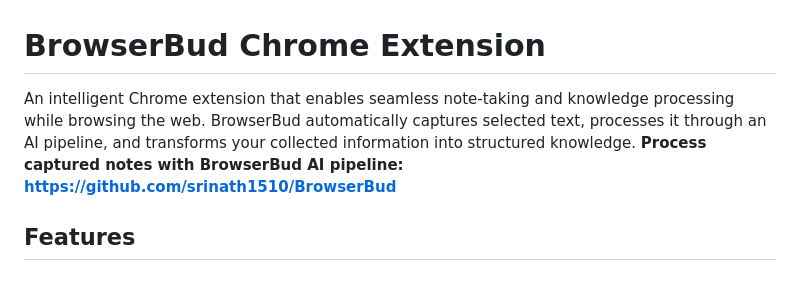
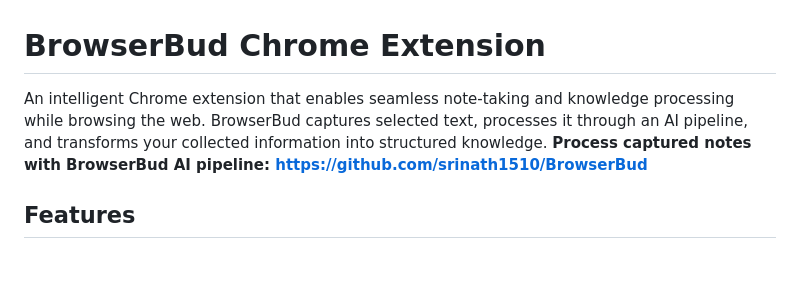
Before and after one commit to srinath1510/browserbud-chrome-extension, a Markdown page: README.md, the part around the change. Rendered like a GitHub page.

```diff
--- a/README.md
+++ b/README.md
@@ -1,6 +1,6 @@
 # BrowserBud Chrome Extension
 
-An intelligent Chrome extension that enables seamless note-taking and knowledge processing while browsing the web. BrowserBud automatically captures selected text, processes it through an AI pipeline, and transforms your collected information into structured knowledge. **Process captured notes with BrowserBud AI pipeline: https://github.com/srinath1510/BrowserBud**
+An intelligent Chrome extension that enables seamless note-taking and knowledge processing while browsing the web. BrowserBud captures selected text, processes it through an AI pipeline, and transforms your collected information into structured knowledge. **Process captured notes with BrowserBud AI pipeline: https://github.com/srinath1510/BrowserBud**
 
 ## Features
 
```
